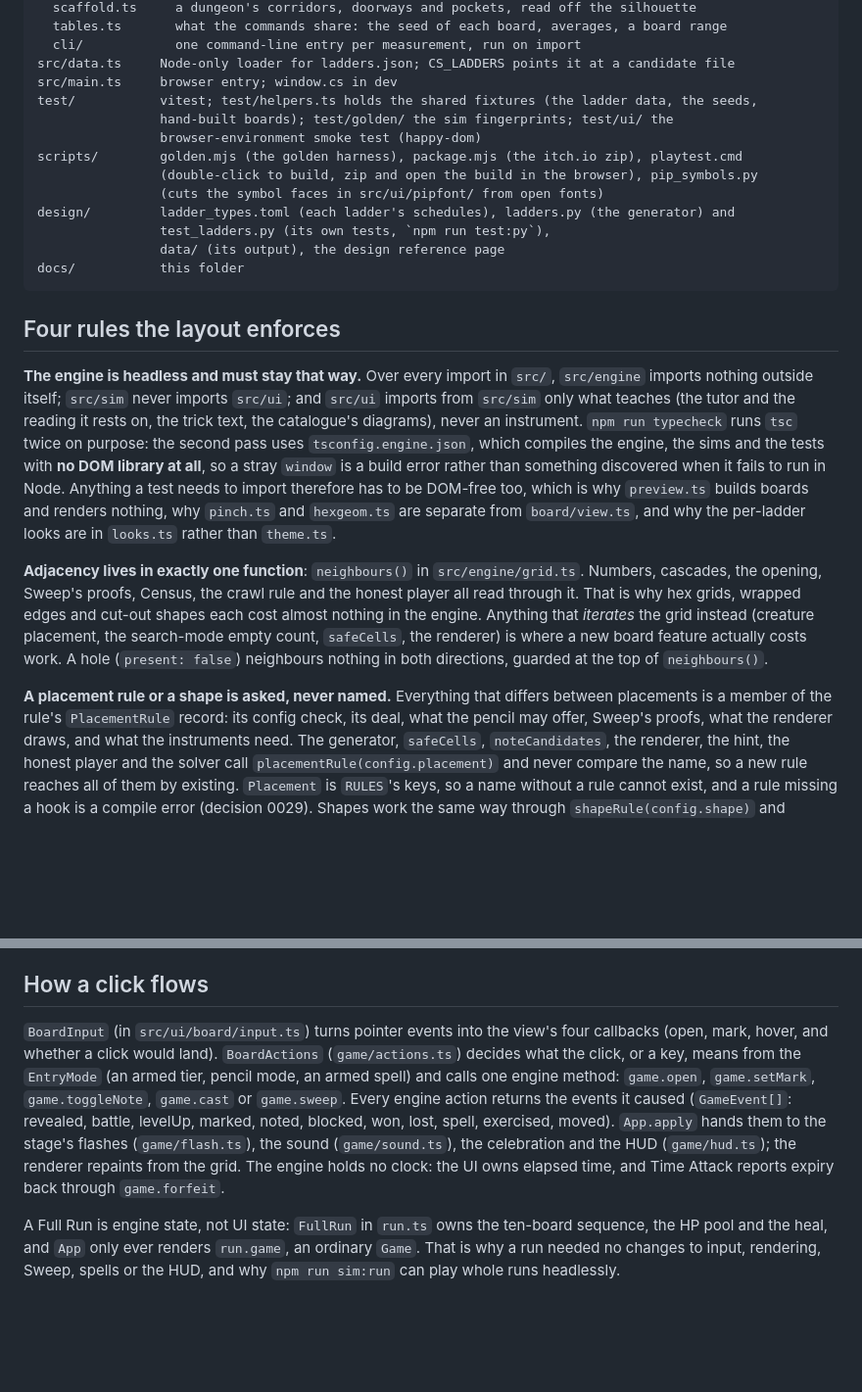
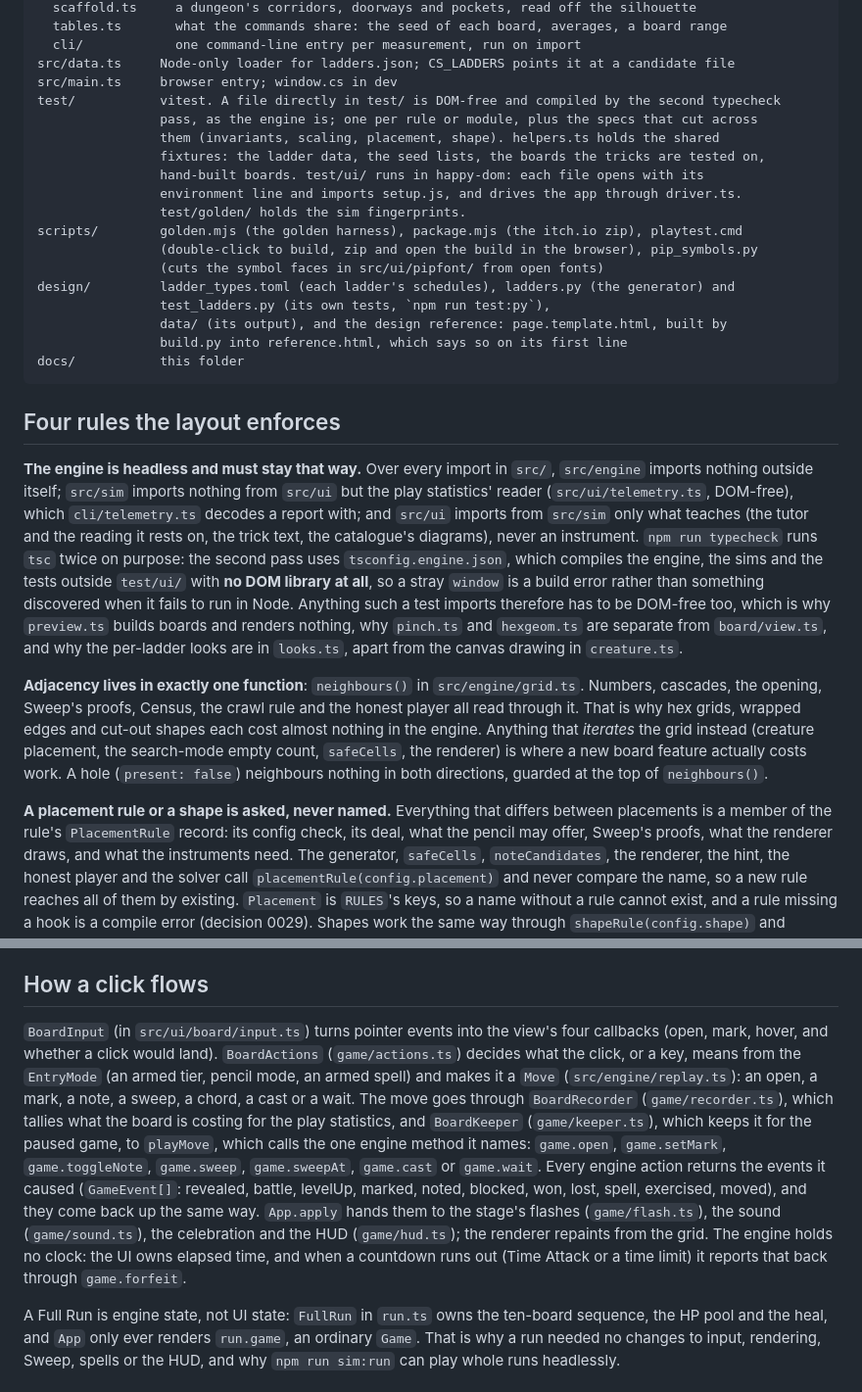
Before and after one commit to Skizmo229/Creature-Sweeper, a Markdown page: docs/architecture.md, 2 parts joined by grey strips. Shown at 98% size. GitHub-like rendering; blank space fills up the shorter version.

````diff
--- a/docs/architecture.md
+++ b/docs/architecture.md
@@ -138,29 +148,36 @@ src/sim/        headless measurement, all driving the real engine (see docs/tuni
   cli/            one command-line entry per measurement, run on import
 src/data.ts     Node-only loader for ladders.json; CS_LADDERS points it at a candidate file
 src/main.ts     browser entry; window.cs in dev
-test/           vitest; test/helpers.ts holds the shared fixtures (the ladder data, the seeds,
-                hand-built boards); test/golden/ the sim fingerprints; test/ui/ the
-                browser-environment smoke test (happy-dom)
+test/           vitest. A file directly in test/ is DOM-free and compiled by the second typecheck
+                pass, as the engine is; one per rule or module, plus the specs that cut across
+                them (invariants, scaling, placement, shape). helpers.ts holds the shared
+                fixtures: the ladder data, the seed lists, the boards the tricks are tested on,
+                hand-built boards. test/ui/ runs in happy-dom: each file opens with its
+                environment line and imports setup.js, and drives the app through driver.ts.
+                test/golden/ holds the sim fingerprints.
 scripts/        golden.mjs (the golden harness), package.mjs (the itch.io zip), playtest.cmd
                 (double-click to build, zip and open the build in the browser), pip_symbols.py
                 (cuts the symbol faces in src/ui/pipfont/ from open fonts)
 design/         ladder_types.toml (each ladder's schedules), ladders.py (the generator) and
                 test_ladders.py (its own tests, `npm run test:py`),
-                data/ (its output), the design reference page
+                data/ (its output), and the design reference: page.template.html, built by
+                build.py into reference.html, which says so on its first line
 docs/           this folder
 ```
 
 ## Four rules the layout enforces
 
 **The engine is headless and must stay that way.** Over every import in `src/`, `src/engine`
-imports nothing outside itself; `src/sim` never imports `src/ui`; and `src/ui` imports from
-`src/sim` only what teaches (the tutor and the reading it rests on, the trick text, the
-catalogue's diagrams), never an instrument. `npm run typecheck` runs `tsc` twice on purpose: the second pass uses
-`tsconfig.engine.json`, which compiles the engine, the sims and the tests with **no DOM library at
-all**, so a stray `window` is a build error rather than something discovered when it fails to run
-in Node. Anything a test needs to import therefore has to be DOM-free too, which is why
-`preview.ts` builds boards and renders nothing, why `pinch.ts` and `hexgeom.ts` are separate from
-`board/view.ts`, and why the per-ladder looks are in `looks.ts` rather than `theme.ts`.
+imports nothing outside itself; `src/sim` imports nothing from `src/ui` but the play statistics'
+reader (`src/ui/telemetry.ts`, DOM-free), which `cli/telemetry.ts` decodes a report with; and
+`src/ui` imports from `src/sim` only what teaches (the tutor and the reading it rests on, the trick
+text, the catalogue's diagrams), never an instrument. `npm run typecheck` runs `tsc` twice on
+purpose: the second pass uses `tsconfig.engine.json`, which compiles the engine, the sims and the
+tests outside `test/ui/` with **no DOM library at all**, so a stray `window` is a build error
+rather than something discovered when it fails to run in Node. Anything such a test imports
+therefore has to be DOM-free too, which is why `preview.ts` builds boards and renders nothing, why
+`pinch.ts` and `hexgeom.ts` are separate from `board/view.ts`, and why the per-ladder looks are in
+`looks.ts`, apart from the canvas drawing in `creature.ts`.
 
 **Adjacency lives in exactly one function**: `neighbours()` in `src/engine/grid.ts`. Numbers,
 cascades, the opening, Sweep's proofs, Census, the crawl rule and the honest player all read
@@ -169,8 +186,8 @@ engine. Anything that *iterates* the grid instead (creature placement, the searc
 `safeCells`, the renderer) is where a new board feature actually costs work. A hole (`present:
 false`) neighbours nothing in both directions, guarded at the top of `neighbours()`.
 
-**A placement rule or a shape is asked, never named.** Everything that differs between placements is a
-member of the rule's `PlacementRule` record: its config check, its deal, what the pencil may
+**A placement rule or a shape is asked, never named.** Everything that differs between placements
+is a member of the rule's `PlacementRule` record: its config check, its deal, what the pencil may
 offer, Sweep's proofs, what the renderer draws, and what the instruments need. The generator,
 `safeCells`, `noteCandidates`, the renderer, the hint, the honest player and the solver call
 `placementRule(config.placement)` and never compare the name, so a new rule reaches all of them
@@ -215,15 +233,19 @@ beside a covered cell.
 ## How a click flows
 
 `BoardInput` (in `src/ui/board/input.ts`) turns pointer events into the view's four callbacks
-(open, mark, hover, and whether a click would land). `BoardActions` (`game/actions.ts`) decides what
-the click, or a key, means from the `EntryMode` (an armed tier, pencil mode, an armed spell) and
-calls one engine method: `game.open`,
-`game.setMark`, `game.toggleNote`, `game.cast` or `game.sweep`. Every engine action returns the
-events it caused (`GameEvent[]`: revealed, battle, levelUp, marked, noted, blocked, won, lost,
-spell, exercised, moved). `App.apply` hands them to the stage's flashes (`game/flash.ts`), the sound
-(`game/sound.ts`), the celebration and the HUD (`game/hud.ts`); the renderer repaints from the
-grid. The engine holds no clock: the UI owns elapsed time, and Time Attack reports expiry back
-through `game.forfeit`.
+(open, mark, hover, and whether a click would land). `BoardActions` (`game/actions.ts`) decides
+what the click, or a key, means from the `EntryMode` (an armed tier, pencil mode, an armed spell)
+and makes it a `Move` (`src/engine/replay.ts`): an open, a mark, a note, a sweep, a chord, a cast or
+a wait. The move goes through `BoardRecorder` (`game/recorder.ts`), which tallies what the board
+is costing for the play statistics, and `BoardKeeper` (`game/keeper.ts`), which keeps it for the
+paused game, to `playMove`, which calls the one engine method it names: `game.open`,
+`game.setMark`, `game.toggleNote`, `game.sweep`, `game.sweepAt`, `game.cast` or `game.wait`.
+Every engine action returns the events it caused (`GameEvent[]`: revealed, battle, levelUp,
+marked, noted, blocked, won, lost, spell, exercised, moved), and they come back up the same way.
+`App.apply` hands them to the stage's flashes (`game/flash.ts`), the sound (`game/sound.ts`), the
+celebration and the HUD (`game/hud.ts`); the renderer repaints from the grid. The engine holds
+no clock: the UI owns elapsed time, and when a countdown runs out (Time Attack or a time limit) it
+reports that back through `game.forfeit`.
 
 A Full Run is engine state, not UI state: `FullRun` in `run.ts` owns the ten-board sequence, the
 HP pool and the heal, and `App` only ever renders `run.game`, an ordinary `Game`. That is why a
````
Also changed, not shown: other parts of docs/architecture.md (+42 -31 lines).
